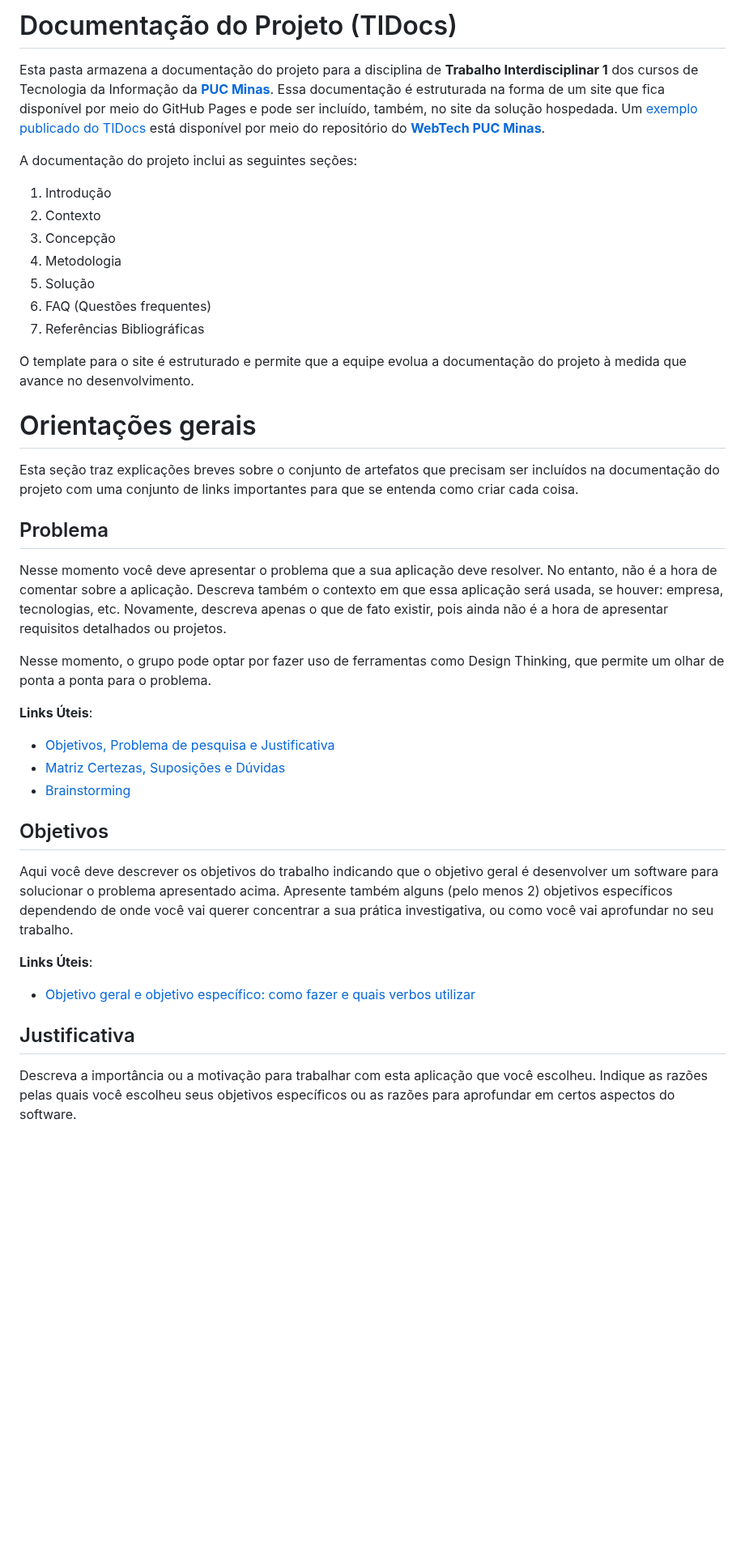
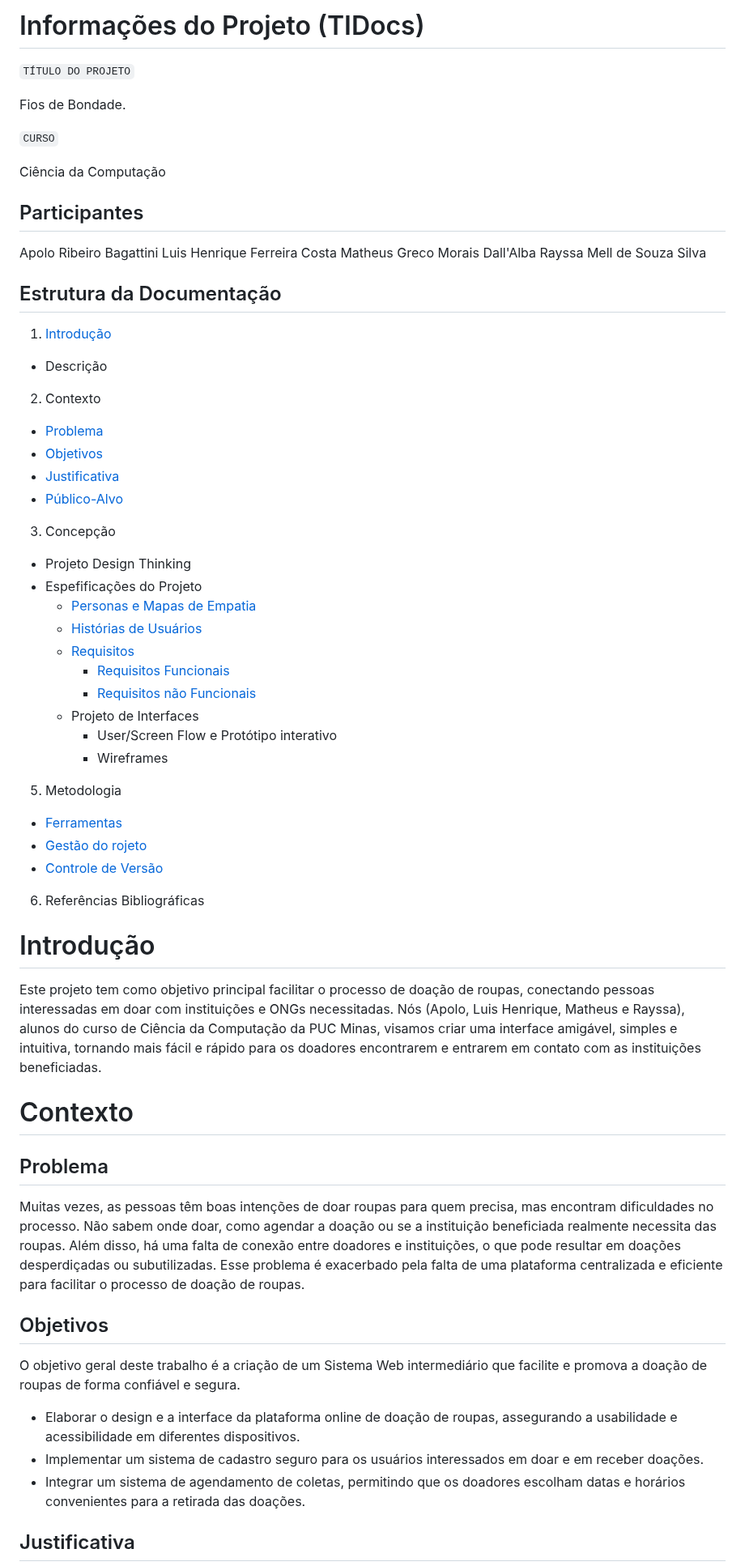
Before and after one commit to ICEI-PUC-Minas-PMGCC-TI/ti-1-pmg-cc-t-20241-fios-de-bondade, a Markdown page: docs/README.md, the part around one of its changes. Shown at 81% size. GitHub-like rendering; blank space fills up the shorter version.

```diff
--- a/docs/README.md
+++ b/docs/README.md
@@ -1,44 +1,64 @@
-# Documentação do Projeto (TIDocs)
+# Informações do Projeto (TIDocs)
 
-Esta pasta armazena a documentação do projeto para a disciplina de **Trabalho Interdisciplinar 1** dos cursos de Tecnologia da Informação da **[PUC Minas](https://pucminas.br)**. Essa documentação é estruturada na forma de um site que fica disponível por meio do GitHub Pages e pode ser incluído, também, no site da solução hospedada. Um [exemplo publicado do TIDocs](https://webtech-puc-minas.github.io/ti1-template/) está disponível por meio do repositório do **[WebTech PUC Minas](https://github.com/webtech-pucminas)**.
+`TÍTULO DO PROJETO`
 
-A documentação do projeto inclui as seguintes seções:
+Fios de Bondade.
 
-1. Introdução
+`CURSO`
+
+Ciência da Computação
+
+## Participantes
+Apolo Ribeiro Bagattini
+Luis Henrique Ferreira Costa
+Matheus Greco Morais Dall'Alba
+Rayssa Mell de Souza Silva
+
+## Estrutura da Documentação
+
+1. [Introdução](#introducao)
+  - Descrição
 2. Contexto
+  - [Problema](#problema)
+  - [Objetivos](#objetivos)
+  - [Justificativa](#justificativa)
+  - [Público-Alvo](#público-alvo)
 3. Concepção
-4. Metodologia
-5. Solução
-6. FAQ (Questões frequentes)
-7. Referências Bibliográficas
+  - Projeto Design Thinking
+  - Espefificações do Projeto
+     - [Personas e Mapas de Empatia](#personas-e-mapas-de-empatia)
+     - [Histórias de Usuários](#histórias-de-usuários)
+     - [Requisitos](#requisitos)
+        - [Requisitos Funcionais](#requisitos-funcionais)
+        - [Requisitos não Funcionais](#requisitos-não-funcionais)
+     - Projeto de Interfaces
+        - User/Screen Flow e Protótipo interativo
+        - Wireframes
+5. Metodologia
+  - [Ferramentas](#ferramentas)
+  - [Gestão do rojeto](#gestao-do-projeto)
+  - [Controle de Versão](#controle-de-versão)
+6. Referências Bibliográficas
 
-O template para o site é estruturado e permite que a equipe evolua a documentação do projeto à medida que avance no desenvolvimento.
 
-# Orientações gerais
+# Introdução
 
-Esta seção traz explicações breves sobre o conjunto de artefatos que precisam ser incluídos na documentação do projeto com uma conjunto de links importantes para que se entenda como criar cada coisa.
+Este projeto tem como objetivo principal facilitar o processo de doação de roupas, conectando pessoas interessadas em doar com instituições e ONGs necessitadas. Nós (Apolo, Luis Henrique, Matheus e Rayssa), alunos do curso de Ciência da Computação da PUC Minas, visamos criar uma interface amigável, simples e intuitiva, tornando mais fácil e rápido para os doadores encontrarem e entrarem em contato com as instituições beneficiadas.
+
+# Contexto
 
 ## Problema
 
-Nesse momento você deve apresentar o problema que a sua aplicação deve resolver. No entanto, não é a hora de comentar sobre a aplicação. Descreva também o contexto em que essa aplicação será usada, se houver: empresa, tecnologias, etc. Novamente, descreva apenas o que de fato existir, pois ainda não é a hora de apresentar requisitos detalhados ou projetos.
-
-Nesse momento, o grupo pode optar por fazer uso de ferramentas como Design Thinking, que permite um olhar de ponta a ponta para o problema.
-
-**Links Úteis**:
-
-- [Objetivos, Problema de pesquisa e Justificativa](https://medium.com/@versioparole/objetivos-problema-de-pesquisa-e-justificativa-c98c8233b9c3)
-- [Matriz Certezas, Suposições e Dúvidas](https://medium.com/educa%C3%A7%C3%A3o-fora-da-caixa/matriz-certezas-suposi%C3%A7%C3%B5es-e-d%C3%BAvidas-fa2263633655)
-- [Brainstorming](https://www.euax.com.br/2018/09/brainstorming/)
+Muitas vezes, as pessoas têm boas intenções de doar roupas para quem precisa, mas encontram dificuldades no processo. Não sabem onde doar, como agendar a doação ou se a instituição beneficiada realmente necessita das roupas. Além disso, há uma falta de conexão entre doadores e instituições, o que pode resultar em doações desperdiçadas ou subutilizadas. Esse problema é exacerbado pela falta de uma plataforma centralizada e eficiente para facilitar o processo de doação de roupas.
 
 ## Objetivos
 
-Aqui você deve descrever os objetivos do trabalho indicando que o objetivo geral é desenvolver um software para solucionar o problema apresentado acima. Apresente também alguns (pelo menos 2) objetivos específicos dependendo de onde você vai querer concentrar a sua prática investigativa, ou como você vai aprofundar no seu trabalho.
+O objetivo geral deste trabalho é a criação de um Sistema Web intermediário que facilite e promova a doação de roupas de forma confiável e segura.
 
-**Links Úteis**:
-
-- [Objetivo geral e objetivo específico: como fazer e quais verbos utilizar](https://blog.mettzer.com/diferenca-entre-objetivo-geral-e-objetivo-especifico/)
+  - Elaborar o design e a interface da plataforma online de doação de roupas, assegurando a usabilidade e acessibilidade em diferentes dispositivos.
+  - Implementar um sistema de cadastro seguro para os usuários interessados em doar e em receber doações.
+  - Integrar um sistema de agendamento de coletas, permitindo que os doadores escolham datas e horários convenientes para a retirada das doações.
 
 ## Justificativa
 
-Descreva a importância ou a motivação para trabalhar com esta aplicação que você escolheu. Indique as razões pelas quais você escolheu seus objetivos específicos ou as razões para aprofundar em certos aspectos do software.
 
```
Also changed, not shown: other parts of docs/README.md (+2 -1 lines).
